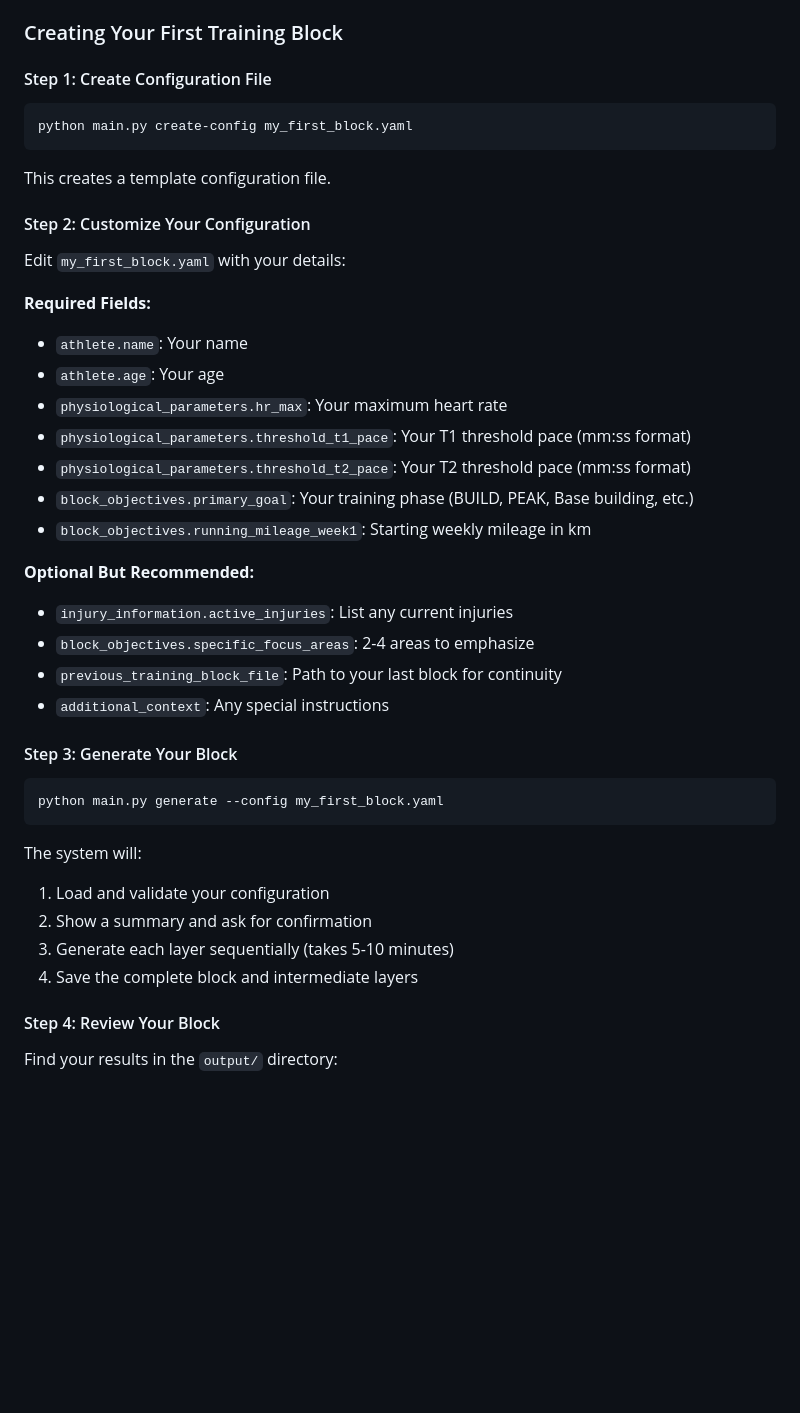
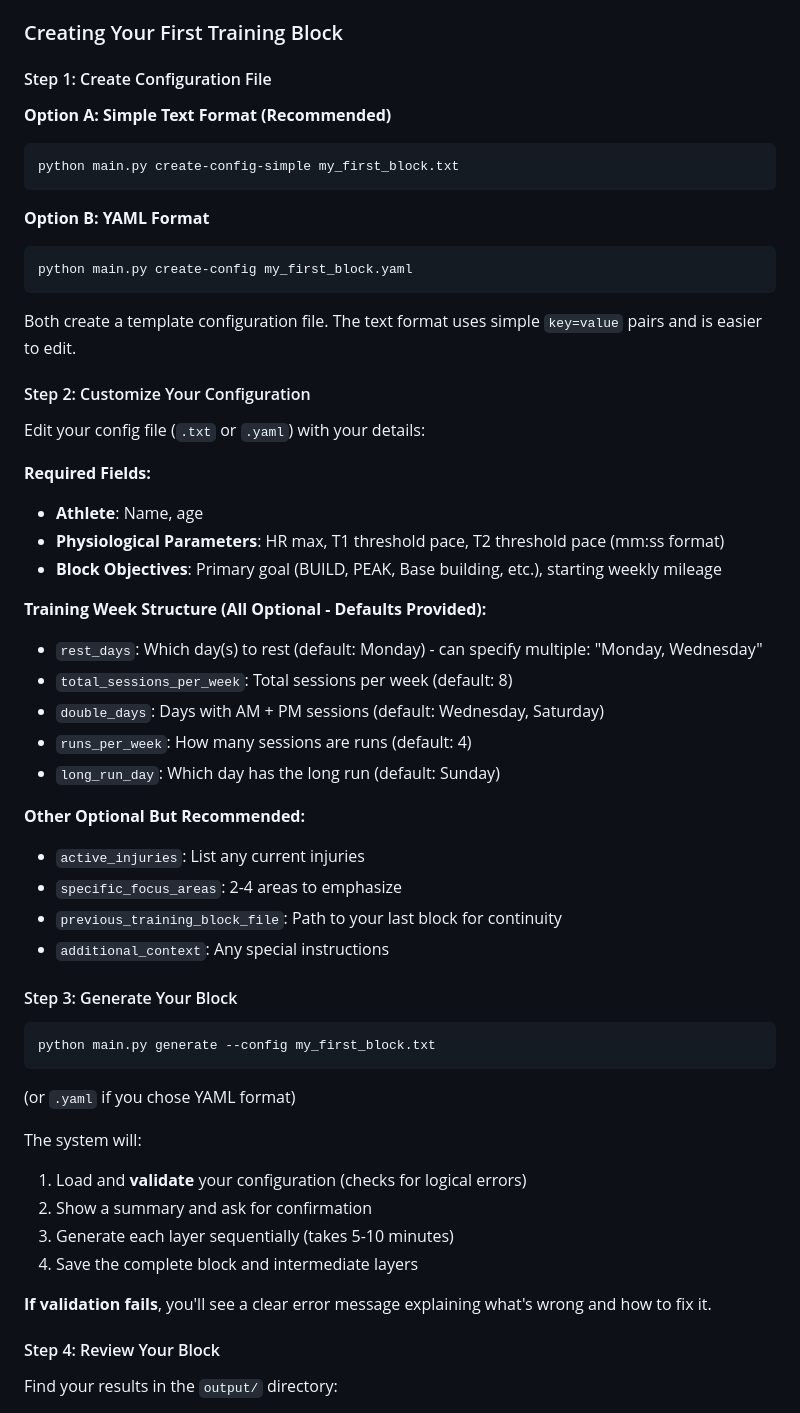
Before and after one commit to artiemellors/Blocksmith-agent, a Markdown page: USAGE.md, the part around one of its changes. GitHub-like rendering; blank space fills up the shorter version.

````diff
--- a/USAGE.md
+++ b/USAGE.md
@@ -24,42 +24,56 @@
 
 #### Step 1: Create Configuration File
 
+**Option A: Simple Text Format (Recommended)**
+
+```bash
+python main.py create-config-simple my_first_block.txt
+```
+
+**Option B: YAML Format**
+
 ```bash
 python main.py create-config my_first_block.yaml
 ```
 
-This creates a template configuration file.
+Both create a template configuration file. The text format uses simple `key=value` pairs and is easier to edit.
 
 #### Step 2: Customize Your Configuration
 
-Edit `my_first_block.yaml` with your details:
+Edit your config file (`.txt` or `.yaml`) with your details:
 
 **Required Fields:**
-- `athlete.name`: Your name
-- `athlete.age`: Your age
-- `physiological_parameters.hr_max`: Your maximum heart rate
-- `physiological_parameters.threshold_t1_pace`: Your T1 threshold pace (mm:ss format)
-- `physiological_parameters.threshold_t2_pace`: Your T2 threshold pace (mm:ss format)
-- `block_objectives.primary_goal`: Your training phase (BUILD, PEAK, Base building, etc.)
-- `block_objectives.running_mileage_week1`: Starting weekly mileage in km
+- **Athlete**: Name, age
+- **Physiological Parameters**: HR max, T1 threshold pace, T2 threshold pace (mm:ss format)
+- **Block Objectives**: Primary goal (BUILD, PEAK, Base building, etc.), starting weekly mileage
 
-**Optional But Recommended:**
-- `injury_information.active_injuries`: List any current injuries
-- `block_objectives.specific_focus_areas`: 2-4 areas to emphasize
+**Training Week Structure (All Optional - Defaults Provided):**
+- `rest_days`: Which day(s) to rest (default: Monday) - can specify multiple: "Monday, Wednesday"
+- `total_sessions_per_week`: Total sessions per week (default: 8)
+- `double_days`: Days with AM + PM sessions (default: Wednesday, Saturday)
+- `runs_per_week`: How many sessions are runs (default: 4)
+- `long_run_day`: Which day has the long run (default: Sunday)
+
+**Other Optional But Recommended:**
+- `active_injuries`: List any current injuries
+- `specific_focus_areas`: 2-4 areas to emphasize
 - `previous_training_block_file`: Path to your last block for continuity
 - `additional_context`: Any special instructions
 
 #### Step 3: Generate Your Block
 
 ```bash
-python main.py generate --config my_first_block.yaml
+python main.py generate --config my_first_block.txt
 ```
+(or `.yaml` if you chose YAML format)
 
 The system will:
-1. Load and validate your configuration
+1. Load and **validate** your configuration (checks for logical errors)
 2. Show a summary and ask for confirmation
 3. Generate each layer sequentially (takes 5-10 minutes)
 4. Save the complete block and intermediate layers
+
+**If validation fails**, you'll see a clear error message explaining what's wrong and how to fix it.
 
 #### Step 4: Review Your Block
 
````
Also changed, not shown: other parts of USAGE.md (+128 -49 lines).
